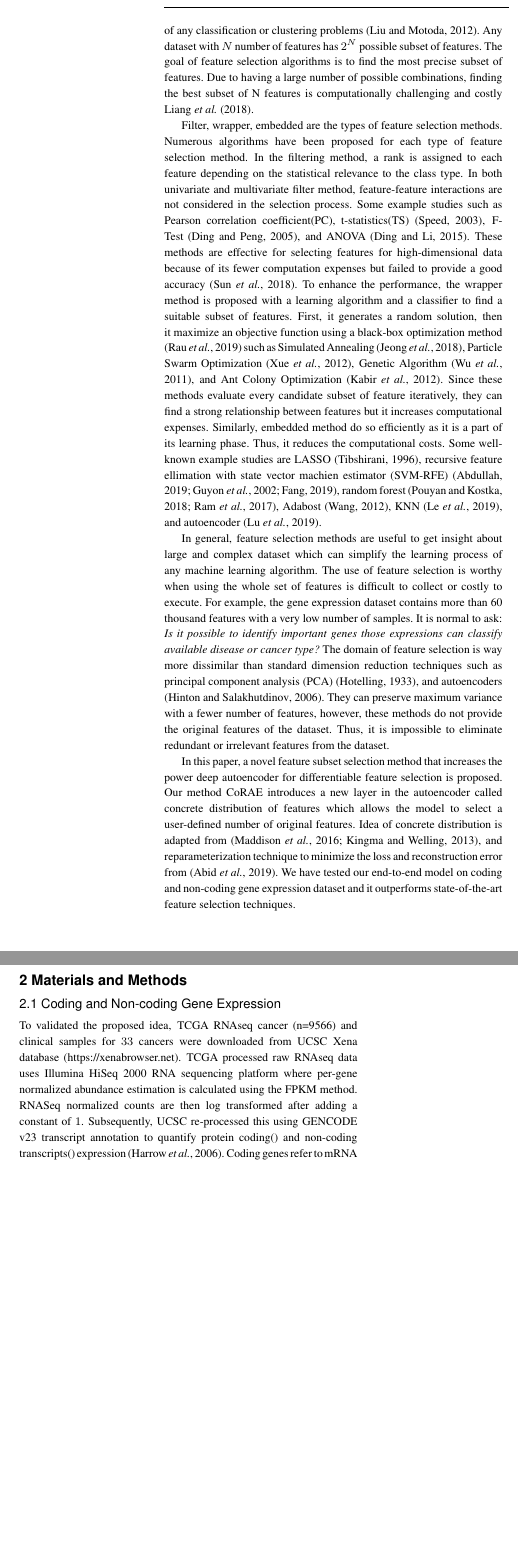
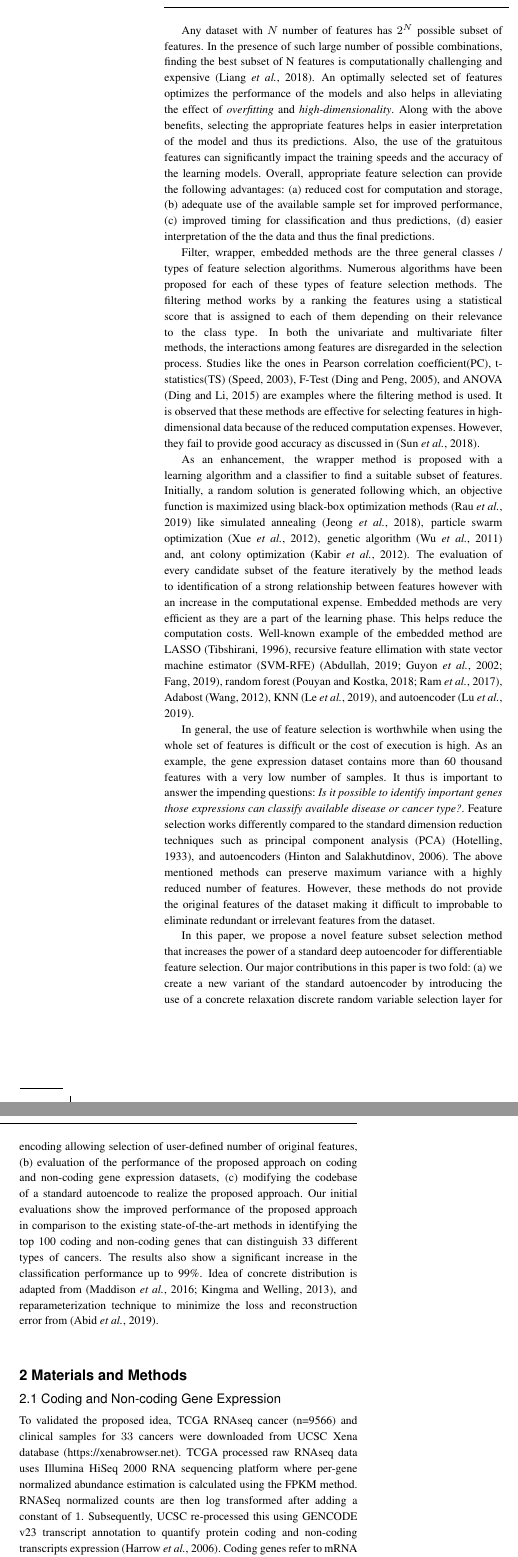
Before and after one commit to ghayth82/CoRAE, a LaTeX paper (ISMB2020/main.tex): two parts of the columns of page 2 of 7, joined at a grey line, cut at the place of the change, the shorter picture padded with empty space. The pictures show the PDF file ISMB2020/main.pdf that the author committed with the source.

Commit message:
abdullah

```diff
--- a/ISMB2020/main.tex
+++ b/ISMB2020/main.tex
@@ -49,10 +49,4 @@ online.}
 \maketitle
 
 \section{Introduction} \label{intro}
-The well-known issue of recent omics data is a feature-sample ratio which is highly imbalanced means the number of features is way more than the number of samples. Among all the available features, few might be meaningful for distinguishing the samples which belong to different classes and the rest of these are either irrelevant, redundant, or noise \citep{pirgazi2019efficient}. During classification or clustering the high dimensional data, irrelevant features cause unnecessary computational complexities and decrease the performance. Therefore, it is essential to identify the most relevant features that would have a high contribution to the classificaiton or clustering of the data. During the feature selection process, redundant features are removed because there is a subset of features that carries approximate similar information. In a similar fashion, noise features that provide no information about labels are also be removed from the database. Thus, only relevant features will be remain that will increase the efficiency of any classification or clustering problems \citep{liu2012feature}.
-Any dataset with $N$ number of features has $2^N$ possible subset of features. The goal of feature selection algorithms is to find the most precise subset of features. Due to having a large number of possible combinations, finding the best subset of N features is computationally challenging and costly \cite{liang2018review}.
 
-Filter, wrapper, embedded are the types of feature selection methods. Numerous algorithms have been proposed for each type of feature selection method.
-In the filtering method, a rank is assigned to each feature depending on the statistical relevance to the class type. In both univariate and multivariate filter method, feature-feature interactions are not considered in the selection process. Some example studies such as Pearson correlation coefficient(PC), t-statistics(TS) \citep{speed2003statistical}, F-Test \citep{ding2005minimum}, and ANOVA \citep{ding2015identification}. These methods are effective for selecting features for high-dimensional data because of its fewer computation expenses but failed to provide a good accuracy \citep{sun2018cross}.
-To enhance the performance, the wrapper method is proposed with a learning algorithm and a classifier to find a suitable subset of features. First, it generates a random solution, then it maximize an objective function using a black-box optimization method \citep{rau2019exploring} such as Simulated Annealing \citep{jeong2018feature}, Particle Swarm Optimization \citep{xue2012particle}, Genetic Algorithm \citep{wu2011feature}, and Ant Colony Optimization \citep{kabir2012new}. Since these methods evaluate every candidate subset of feature iteratively, they can find a strong relationship between features but it increases computational expenses.
-Similarly, embedded method do so efficiently as it is a part of its learning phase. Thus, it reduces the computational costs. Some well-known example studies are  LASSO \citep{tibshirani1996regression}, recursive feature ellimation with state vector machien estimator (SVM-RFE) \citep{abdullah2019, guyon2002gene, fang2019tightly}, random forest \citep{pouyan2018random, ram2017classification}, Adabost \citep{wang2012adaboost}, KNN \citep{le2019statistical}, and autoencoder \citep{lu2019autoencoder}.
@@ -59,8 +62,42 @@ Similarly, embedded method do so efficiently as it is a part of its learning pha
 
-In general, feature selection methods are useful to get insight about large and complex dataset which can simplify the learning process of any machine learning algorithm. The use of feature selection is worthy when using the whole set of features is difficult to collect or costly to execute. For example, the gene expression dataset contains more than 60 thousand features with a very low number of samples. It is normal to ask: \textit{Is it possible to identify important genes those expressions can classify available disease or cancer type?} The domain of feature selection is way more dissimilar than standard dimension reduction techniques such as principal component analysis (PCA) \citep{hotelling1933analysis}, and autoencoders \citep{hinton2006reducing}. They can preserve maximum variance with a fewer number of features, however, these methods do not provide the original features of the dataset. Thus, it is impossible to eliminate redundant or irrelevant features from the dataset.
+Any dataset with $N$ number of features has $2^N$ possible subset of features.
+In the presence of such large number of possible combinations, finding the best subset of N features is computationally challenging and expensive~\citep{liang2018review}.
+An optimally selected set of features optimizes the performance of the models and also helps in alleviating the effect of \emph{overfitting} and \emph{high-dimensionality}.
+Along with the above benefits, selecting the appropriate features helps in easier interpretation of the model and thus its predictions.
+Also, the use of the gratuitous features can significantly impact the training speeds and the accuracy of the learning models.
+Overall, appropriate feature selection can provide the following advantages: (a)~reduced cost for computation and storage, (b)~adequate use of the available sample set for improved performance, (c)~improved timing for classification and thus predictions, (d)~easier interpretation of the the data and thus the final predictions.
 
-In this paper, a novel feature subset selection method that increases the power deep autoencoder for differentiable feature selection is proposed. Our method CoRAE introduces a new layer in the autoencoder called concrete distribution of features which allows the model to select a user-defined number of original features. Idea of concrete distribution is adapted from \citep{maddison2016concrete, kingma2013auto}, and reparameterization technique to minimize the loss and reconstruction error from \citep{abid2019concrete}.
-We have tested our end-to-end model on coding and non-coding gene expression dataset and it outperforms state-of-the-art feature selection techniques.
+
+Filter, wrapper, embedded methods are the three general classes / types of feature selection algorithms.
+Numerous algorithms have been proposed for each of these types of feature selection methods.
+The filtering method works by a ranking the features using a statistical score that is assigned to each of them depending on their relevance to the class type.
+In both the univariate and multivariate filter methods, the interactions among features are disregarded in the selection process.
+Studies like the ones in Pearson correlation coefficient(PC), t-statistics(TS) \citep{speed2003statistical}, F-Test \citep{ding2005minimum}, and ANOVA \citep{ding2015identification} are examples where the filtering method is used.
+It is observed that these methods are effective for selecting features in high-dimensional data because of the reduced computation expenses.
+However, they fail to provide good accuracy as discussed in~\citep{sun2018cross}.
+
+
+As an enhancement, the wrapper method is proposed with a learning algorithm and a classifier to find a suitable subset of features.
+Initially, a random solution is generated following which, an objective function is maximized using black-box optimization methods~\citep{rau2019exploring} like simulated annealing~\citep{jeong2018feature}, particle swarm optimization~\citep{xue2012particle}, genetic algorithm~\citep{wu2011feature} and, ant colony optimization~\citep{kabir2012new}.
+The evaluation of every candidate subset of the feature iteratively by the method leads to identification of a strong relationship between features however with an increase in the computational expense.
+Embedded methods are very efficient as they are a part of the learning phase.
+This helps reduce the computation costs.
+Well-known example of the embedded method are LASSO~\citep{tibshirani1996regression}, recursive feature ellimation with state vector machine estimator (SVM-RFE) \citep{abdullah2019, guyon2002gene, fang2019tightly}, random forest \citep{pouyan2018random, ram2017classification}, Adabost \citep{wang2012adaboost}, KNN \citep{le2019statistical}, and autoencoder \citep{lu2019autoencoder}.
+
+
+%In general, feature selection methods are useful to get a good insight about large and complex datasets which can simplify the learning process of any machine learning algorithm.
+In general, the use of feature selection is worthwhile when using the whole set of features is difficult or the cost of execution is high.
+As an example, the gene expression dataset contains more than 60 thousand features with a very low number of samples.
+It thus is important to answer the impending questions: \textit{Is it possible to identify important genes those expressions can classify available disease or cancer type?}.
+Feature selection works differently compared to the standard dimension reduction techniques such as principal component analysis (PCA)~\citep{hotelling1933analysis}, and autoencoders~\citep{hinton2006reducing}.
+The above mentioned methods can preserve maximum variance with a highly reduced number of features.
+However, these methods do not provide the original features of the dataset making it difficult to improbable to eliminate redundant or irrelevant features from the dataset.
+
+
+In this paper, we propose a novel feature subset selection method that increases the power of a standard deep autoencoder for differentiable feature selection.
+Our major contributions in this paper is two fold: (a)~we create a new variant of the standard autoencoder by introducing the use of a concrete relaxation discrete random variable selection layer for encoding allowing selection of user-defined number of original features, (b)~evaluation of the performance of the proposed approach on coding and non-coding gene expression datasets, (c)~modifying the codebase of a standard autoencode to realize the proposed approach. Our initial evaluations show the improved performance of the proposed approach in comparison to the existing state-of-the-art methods in identifying the top 100 coding and non-coding genes that can distinguish 33 different types of cancers.
+The results also show a significant increase in the classification performance up to 99\%.
+Idea of concrete distribution is adapted from \citep{maddison2016concrete, kingma2013auto}, and reparameterization technique to minimize the loss and reconstruction error from \citep{abid2019concrete}.
 
 \begin{table*}[hbt]
 \processtable{ \textbf{Sample Distribution for 33 cancers along with 75-25 split for training and testing.}  \label{Tab:01}} {\begin{tabular}{@{}llllll|llllll@{}}\toprule Sl	&	Cancer site name	&	Acronym	&	\#Sample	&	\#Train	&	\#Test	&	Sl	&	Cancer site name	&	Acronym	&	\#Sample	&	\#Train	&	\#Test\\\midrule
@@ -161,6 +187,3 @@ The advantage of using a concrete random discrete variable is that it is differe
-    \label{fig:temp}
-\end{figure*}
-
 More concisely, the way original feature is selected using the concrete random variable as follows: a $z$-dimensional concrete random variable $f^{(i)}$ is sampled for each node of the selector layer with $k$ nodes where $i$ refers to the index of the node, $i \in \{1...k\}$. The output of the $i^{th}$ node is $ \textbf{x}.f^{(i)}$. Although it is a combination of the input feature`s weight, every node of the selector layer produces exactly one of the original input features in the limit $\tau \to 0$. After training the network, a discrete $\argmax$ layer is replaced with the concrete selector layer by which $x_{\argmax_j \; \alpha_j^{(i)}}$ is produced as an output of $i^{th}$ node during the testing phase. The value of $\alpha_i$ initially starts with a small positive random number so that it can explore various combinations of input features. As the model is being trained, the value of $\alpha_i$, in other words the probability of class $i$ becomes more stable. As a result, the model reduces its stochasticity rather increases the confidence in drawing a particular subset of features.
 
 The temperature of the random variable in the selector layer has a significant impact in forming the output of each node. Initially, when $\tau$ is high, search space is large since it considers a linear combination of all features. In contrast, the selector layer will not be able to search all possible combinations of features in low $\tau$ and thus, model converges to a bad local minima. Instead of using a fixed temperature, a simple annealing scheduling scheme is used for every concrete variable. It starts with an user-defined high temperature ($\tau_s$) and steadily lowers the temperature until it touches the ending bound ($\tau_e$) by every epoch as follows:
@@ -169,9 +192,6 @@ The temperature of the random variable in the selector layer has a significant i
 \end{equation}
 where $T_{(e)}$ is the temperature at epoch $e$, $N$ refers to the total number of epochs. The proposed annealing schedule is good enough to explore the feature combinations during the training phase and finally lowered temperature enables the model to strict to the best set of features which is shown in Figure \ref{fig:temp}.
 
-%\begin{figure}[h!]
-  %  \centering
-   % \includegraphics[scale=0.5]{fig/temp-epoch-mRNA.pdf}
-   % \caption{\textbf{Annealing schedules for the CoRAE.} Effect of different annealing schedules on a concrete autoencoder trained on the mRNA dataset with $k$ = 100 selected features. If the temperature is exponentially decayed (the annealing schedule), the feature selected layer (model) converges to informative features.}
-    %\label{fig:temp}
-%\end{figure}
+\begin{figure}[h!]
+    \centering
+    \includegraphics[scale=0.5]{fig/temp-change.pdf}
@@ -178,3 +210,8 @@ where $T_{(e)}$ is the temperature at epoch $e$, $N$ refers to the total number
+    \centering
+    \includegraphics[scale=0.5]{fig/acc-mse.pdf}
+    \caption{\textbf{Classification performance using selected RNA features.}  Comparison of CoRAE with other feature selection methods. Throughout the all values of $k$ tested on both mRNA(a) and lncRNA(c) CoRAE have highest classification accuracy. Similarly, it shows lowest reconstruction mean squared error on both mRNA(b) and lncRNA(d)}
+    \label{fig:acc-mse}
+  \end{figure*}
 
 \subsection{Gene Selection, Classification, Reconstruction, and Evaluation} \label{method-details}
 %\subsubsection{Feature Selection}
@@ -225,9 +261,5 @@ and b) the number of genes should be as less as possible so that biologists can
 easily. The capabilities of selected genes in pan-cancer classification is visually validated using unsupervised visualization technique t-SNE \citep{maaten2008visualizing}.
 
 %Survival analysis is conducted for testing the prognostic capabilities of selected gene set.
-\begin{figure*}[hbt]
+  \begin{figure}[hbt]
     \centering
-    \includegraphics[scale=0.5]{fig/acc-mse.pdf}
-    \caption{\textbf{Classification performance using selected RNA features.}  Comparison of CoRAE with other feature selection methods. Throughout the all values of $k$ tested on both mRNA(a) and lncRNA(c) CoRAE have highest classification accuracy. Similarly, it shows lowest reconstruction mean squared error on both mRNA(b) and lncRNA(d)}
-    \label{fig:acc-mse}
-  \end{figure*}
@@ -235,3 +274,5 @@ easily. The capabilities of selected genes in pan-cancer classification is visua
+    \label{fig:tsne}
+\end{figure*}
 \section{Results}
 A series of experiments were conducted to compare the performance of CoRAE with other state-of-the-art feature selection methods such as LASSO and SVM-RFE.
 Each of these three methods were used to select features in the range of $10$ to $500$.
```
Also changed, not shown: ISMB2020/main.pdf, ISMB2020/main.tex (58 more changed lines), 3 other files.
